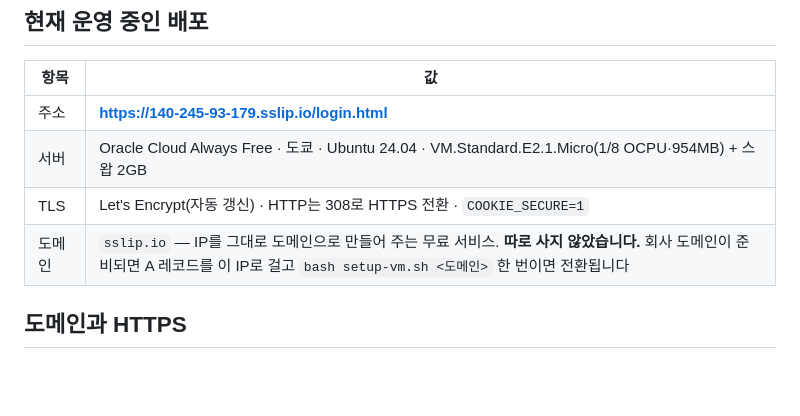
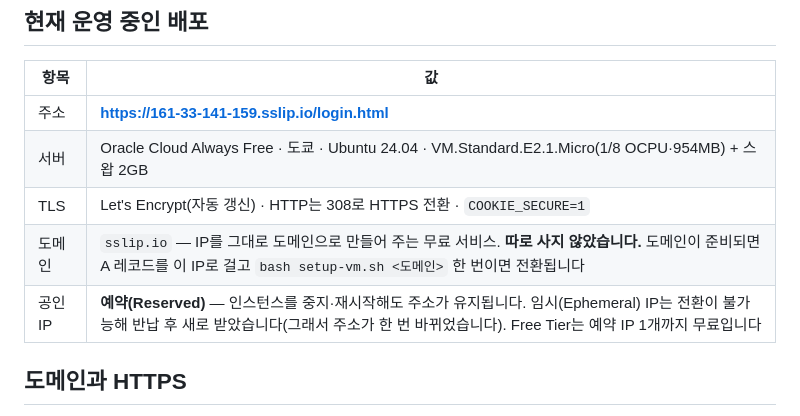
Before and after one commit to n0ah-031/Day11, a Markdown page: DEPLOY.md, the part around the change. GitHub-like rendering; blank space fills up the shorter version.

Commit message:
예약 공인 IP로 전환 + 새 주소로 HTTPS 재발급
임시 공인 IP는 인스턴스를 중지했다 켜면 바뀐다. 발표 중 그런 일이 나면 주소도 인증서도
깨지므로 예약 IP로 바꿨다. 오라클은 임시→예약 전환을 지원하지 않아(문서 명시) 반납 후 새로
받는 방식이고, 그래서 주소가 140.245.93.179 → 161.33.141.159로 한 번 바뀌었다.
Free Tier는 예약 IP 1개까지 무료다.

서버 안은 손댄 것이 없다(디스크·컨테이너·.env 그대로). SITE_ADDRESS만 새 sslip 도메인으로
주고 재기동하니 Caddy가 인증서를 다시 받았다.

확인: 인증서(Let's Encrypt, 11/5까지) · HTTP 308 리다이렉트 · 화면 7개 200 ·
쿠키 Secure·HttpOnly · 가입→로그인→업로드→검토(AI, 정상/이상 판정)→취합→다운로드 동작.
테스트 계정은 정리했다.

```diff
--- a/DEPLOY.md
+++ b/DEPLOY.md
@@ -100,10 +100,11 @@ python3 manage_users.py promote <사번>
 
 | 항목 | 값 |
 |---|---|
-| 주소 | **https://140-245-93-179.sslip.io/login.html** |
+| 주소 | **https://161-33-141-159.sslip.io/login.html** |
 | 서버 | Oracle Cloud Always Free · 도쿄 · Ubuntu 24.04 · VM.Standard.E2.1.Micro(1/8 OCPU·954MB) + 스왑 2GB |
 | TLS | Let's Encrypt(자동 갱신) · HTTP는 308로 HTTPS 전환 · `COOKIE_SECURE=1` |
-| 도메인 | `sslip.io` — IP를 그대로 도메인으로 만들어 주는 무료 서비스. **따로 사지 않았습니다.** 회사 도메인이 준비되면 A 레코드를 이 IP로 걸고 `bash setup-vm.sh <도메인>` 한 번이면 전환됩니다 |
+| 도메인 | `sslip.io` — IP를 그대로 도메인으로 만들어 주는 무료 서비스. **따로 사지 않았습니다.** 도메인이 준비되면 A 레코드를 이 IP로 걸고 `bash setup-vm.sh <도메인>` 한 번이면 전환됩니다 |
+| 공인 IP | **예약(Reserved)** — 인스턴스를 중지·재시작해도 주소가 유지됩니다. 임시(Ephemeral) IP는 전환이 불가능해 반납 후 새로 받았습니다(그래서 주소가 한 번 바뀌었습니다). Free Tier는 예약 IP 1개까지 무료입니다 |
 
 ## 도메인과 HTTPS
 
```
Also changed, not shown: HANDOFF.md (+1 -1 lines).
